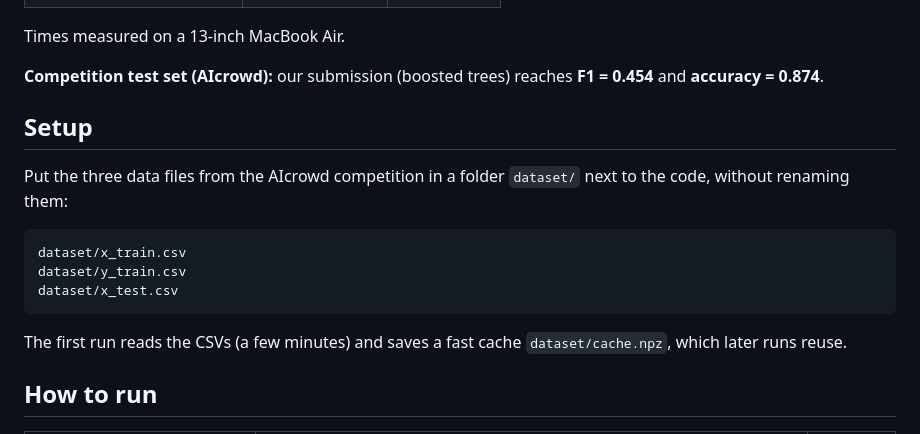
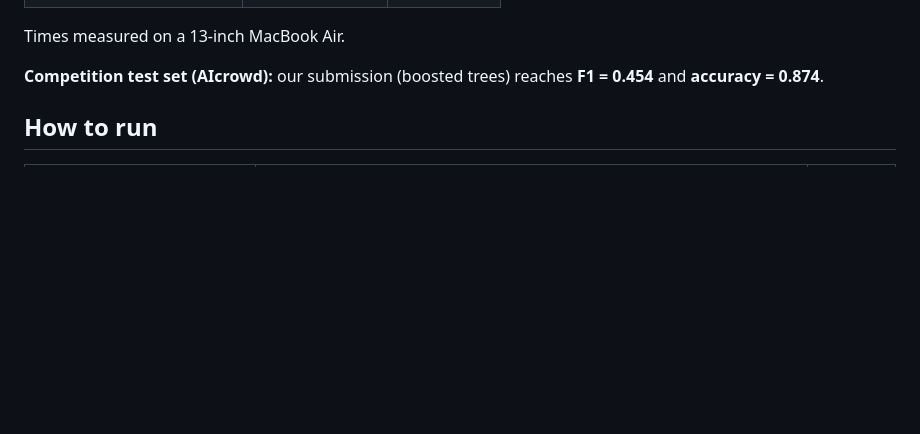
Before and after one commit to jenberleon/project-1-, a Markdown page: README.md, the part around the change. GitHub-like rendering; blank space fills up the shorter version.

Commit message:
Remove setup section for dataset files
Removed setup instructions for data files from README.

````diff
--- a/README.md
+++ b/README.md
@@ -26,19 +26,6 @@ Times measured on a 13-inch MacBook Air.
 **Competition test set (AIcrowd):** our submission (boosted trees) reaches
 **F1 = 0.454** and **accuracy = 0.874**.
 
-## Setup
-
-Put the three data files from the AIcrowd competition in a folder `dataset/`
-next to the code, without renaming them:
-
-```
-dataset/x_train.csv
-dataset/y_train.csv
-dataset/x_test.csv
-```
-
-The first run reads the CSVs (a few minutes) and saves a fast cache
-`dataset/cache.npz`, which later runs reuse.
 
 ## How to run
 
````
